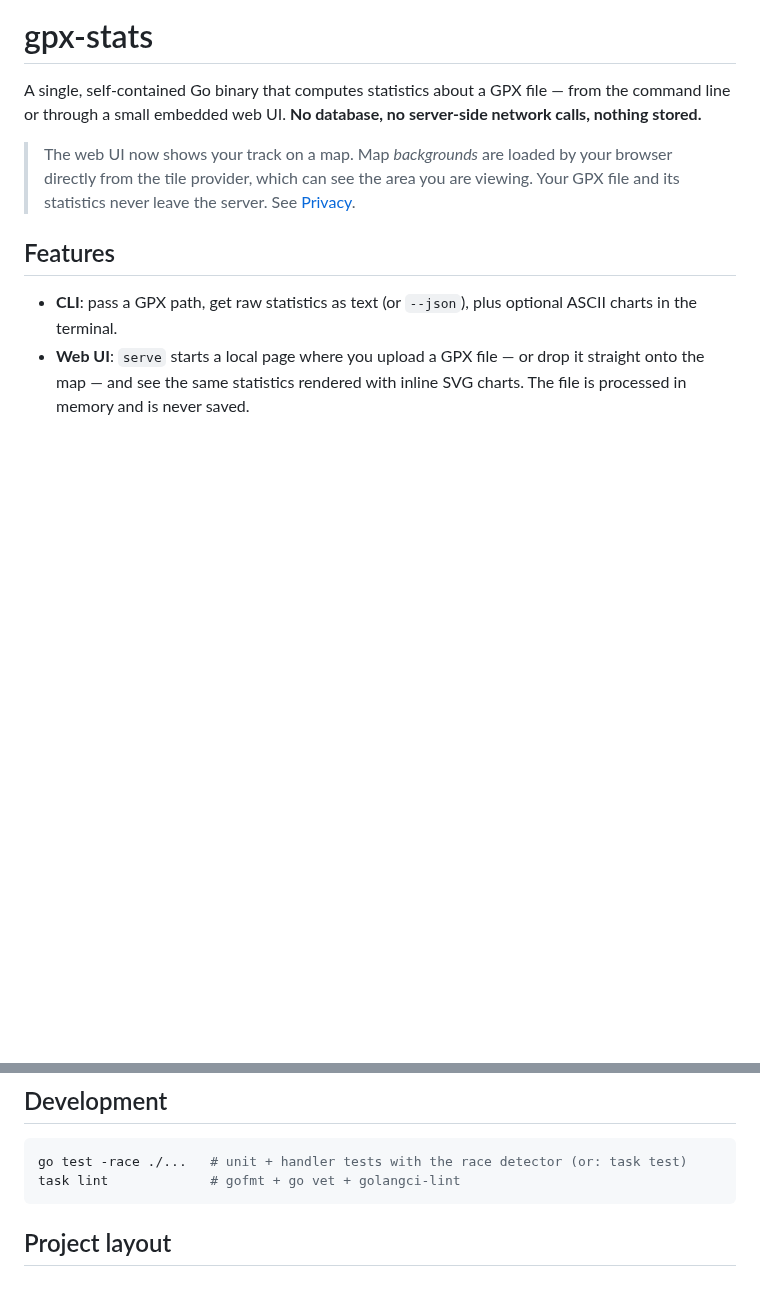
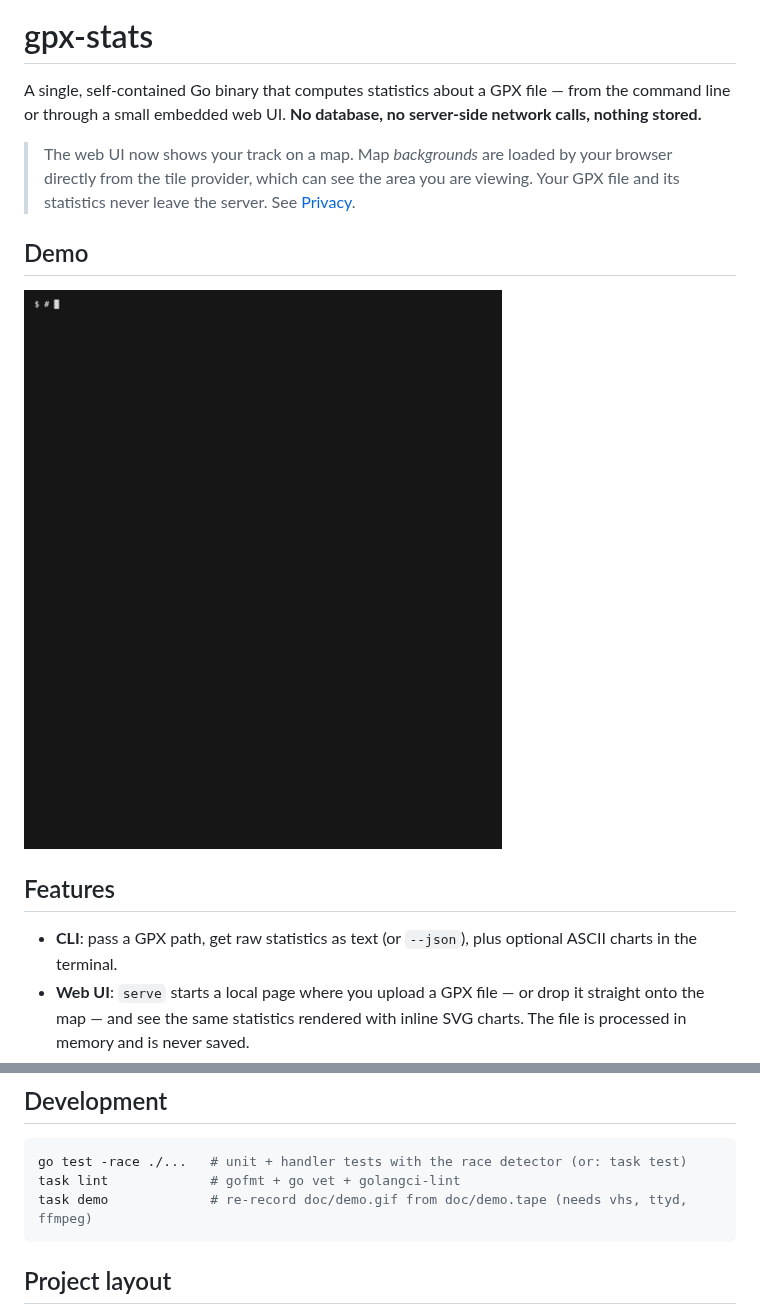
Before and after one commit to sgaunet/gpx-stats, a Markdown page: README.md, 2 parts joined by grey strips. GitHub-like rendering; pictures changed too: doc/demo.gif (added); blank space fills up the shorter version.

Commit message:
docs(demo): record a terminal demo GIF for the README
docs(demo): record a terminal demo GIF for the README

````diff
--- a/README.md
+++ b/README.md
@@ -8,6 +8,10 @@ server-side network calls, nothing stored.**
 > browser directly from the tile provider, which can see the area you are
 > viewing. Your GPX file and its statistics never leave the server. See
 > [Privacy](#privacy).
+
+## Demo
+
+![gpx-stats demo](doc/demo.gif)
 
 ## Features
 
@@ -308,6 +312,7 @@ bounded only by `--max-points`.
 ```sh
 go test -race ./...   # unit + handler tests with the race detector (or: task test)
 task lint             # gofmt + go vet + golangci-lint
+task demo             # re-record doc/demo.gif from doc/demo.tape (needs vhs, ttyd, ffmpeg)
 ```
 
 ## Project layout
````
Also changed, not shown: 4 other files.
